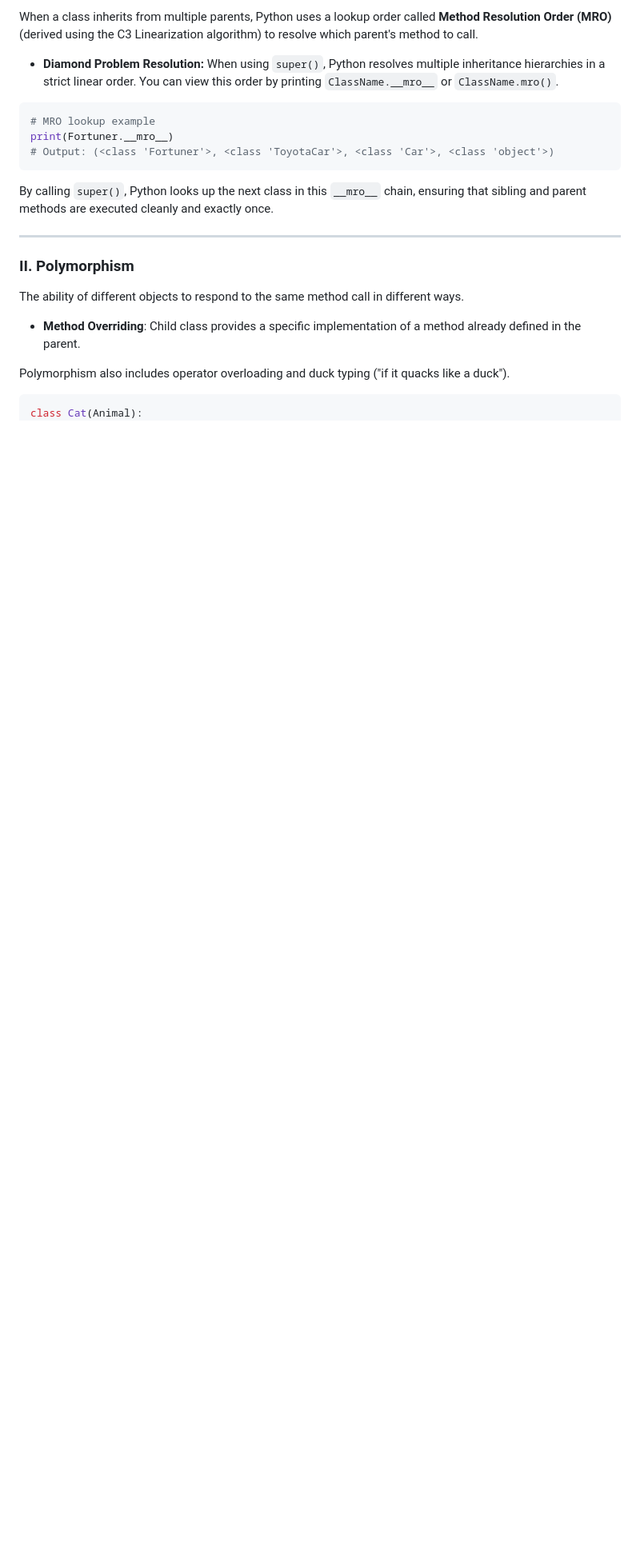
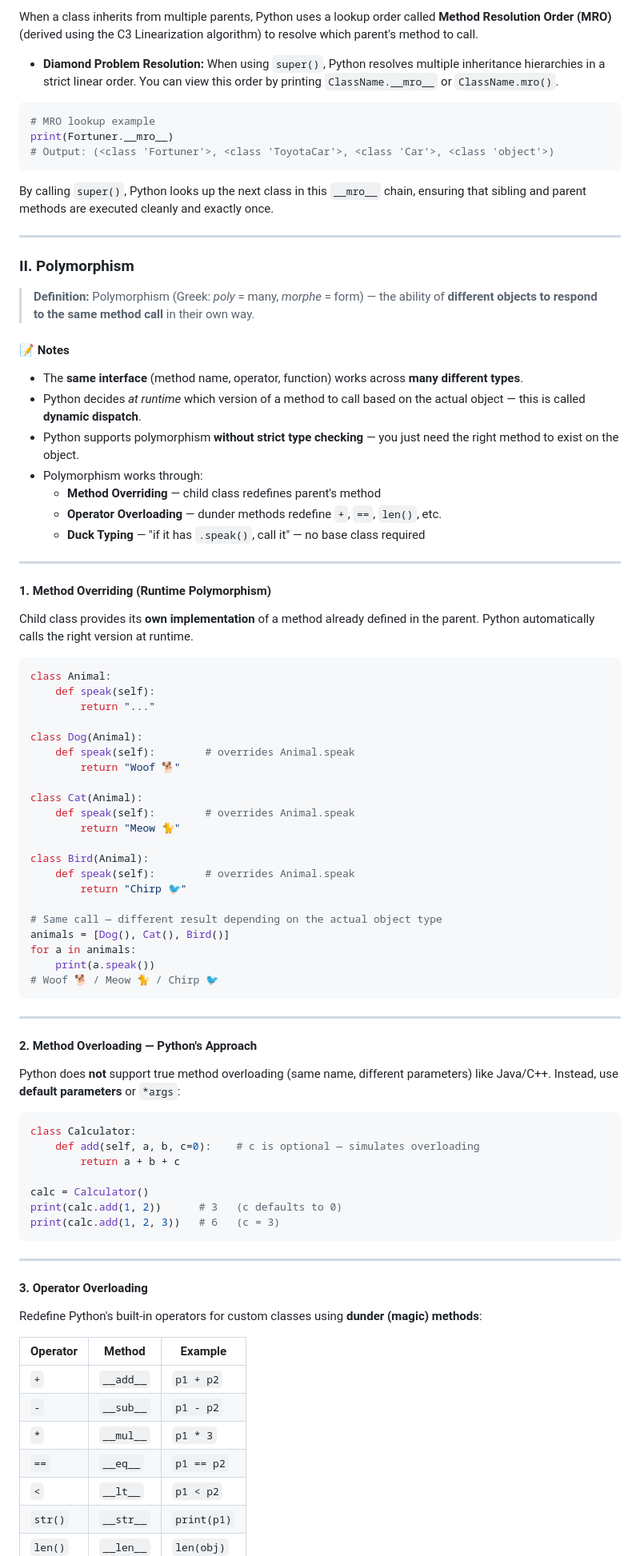
Before and after one commit to PriyanshuKSharma/Python_For_DS-BeginnersLevel, a Markdown page: DataStructures_Documentation/OOP_Documentation.md, the part around one of its changes. Shown at 80% size. Rendered like a GitHub page; blank space fills up the shorter version.

Commit message:
docs: expand polymorphism documentation with detailed examples of overriding, overloading, operator dunder methods, and duck typing

````diff
--- a/DataStructures_Documentation/OOP_Documentation.md
+++ b/DataStructures_Documentation/OOP_Documentation.md
@@ -143,11 +143,77 @@ By calling `super()`, Python looks up the next class in this `__mro__` chain, en
 
 ### II. Polymorphism
 
-The ability of different objects to respond to the same method call in different ways.
-
-- **Method Overriding**: Child class provides a specific implementation of a method already defined in the parent.
-
-Polymorphism also includes operator overloading and duck typing ("if it quacks like a duck").
-
-```python
+> **Definition:** Polymorphism (Greek: *poly* = many, *morphe* = form) — the ability of **different objects to respond to the same method call** in their own way.
+
+#### 📝 Notes
+
+- The **same interface** (method name, operator, function) works across **many different types**.
+- Python decides *at runtime* which version of a method to call based on the actual object — this is called **dynamic dispatch**.
+- Python supports polymorphism **without strict type checking** — you just need the right method to exist on the object.
+- Polymorphism works through:
+  - **Method Overriding** — child class redefines parent's method
+  - **Operator Overloading** — dunder methods redefine `+`, `==`, `len()`, etc.
+  - **Duck Typing** — "if it has `.speak()`, call it" — no base class required
+
+---
+
+#### 1. Method Overriding (Runtime Polymorphism)
+
+Child class provides its **own implementation** of a method already defined in the parent. Python automatically calls the right version at runtime.
+
+```python
+class Animal:
+    def speak(self):
+        return "..."
+
+class Dog(Animal):
+    def speak(self):        # overrides Animal.speak
+        return "Woof 🐕"
+
 class Cat(Animal):
+    def speak(self):        # overrides Animal.speak
+        return "Meow 🐈"
+
+class Bird(Animal):
+    def speak(self):        # overrides Animal.speak
+        return "Chirp 🐦"
+
+# Same call — different result depending on the actual object type
+animals = [Dog(), Cat(), Bird()]
+for a in animals:
+    print(a.speak())
+# Woof 🐕 / Meow 🐈 / Chirp 🐦
+```
+
+---
+
+#### 2. Method Overloading — Python's Approach
+
+Python does **not** support true method overloading (same name, different parameters) like Java/C++. Instead, use **default parameters** or `*args`:
+
+```python
+class Calculator:
+    def add(self, a, b, c=0):    # c is optional — simulates overloading
+        return a + b + c
+
+calc = Calculator()
+print(calc.add(1, 2))      # 3   (c defaults to 0)
+print(calc.add(1, 2, 3))   # 6   (c = 3)
+```
+
+---
+
+#### 3. Operator Overloading
+
+Redefine Python's built-in operators for custom classes using **dunder (magic) methods**:
+
+| Operator | Method | Example |
+|---------|--------|---------|
+| `+` | `__add__` | `p1 + p2` |
+| `-` | `__sub__` | `p1 - p2` |
+| `*` | `__mul__` | `p1 * 3` |
+| `==` | `__eq__` | `p1 == p2` |
+| `<` | `__lt__` | `p1 < p2` |
+| `str()` | `__str__` | `print(p1)` |
+| `len()` | `__len__` | `len(obj)` |
+
````
Also changed, not shown: other parts of DataStructures_Documentation/OOP_Documentation.md (+71 -7 lines).
